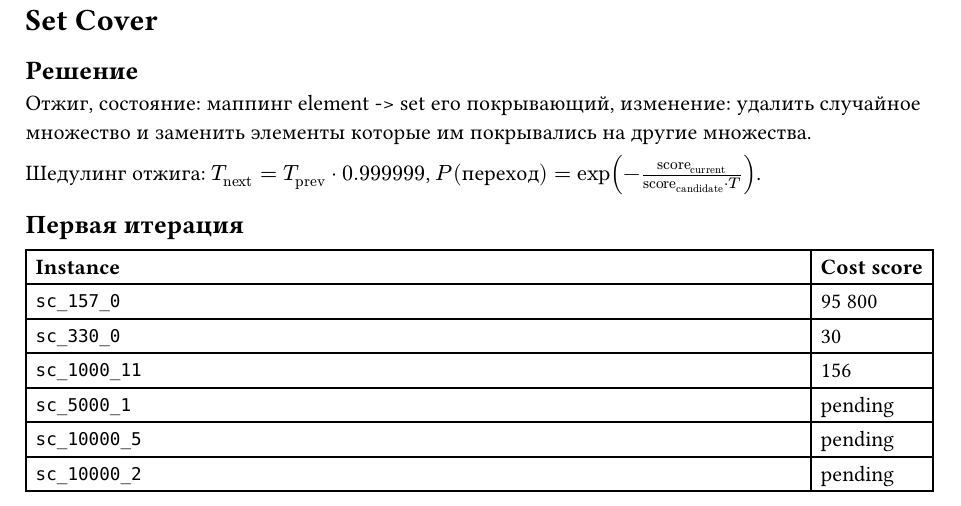
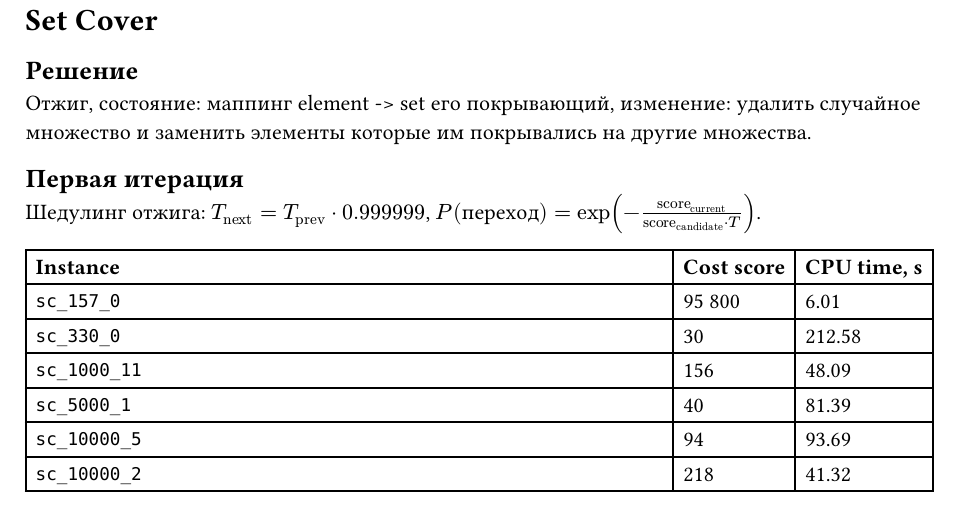
Before and after one commit to p4vook/discrete-opt, a Typst document (tasks/setcover/report.typ): part of the page, cut so that both start at the same text. Compiled offline with Typst 0.15.

Commit message:
finish evaluation

```diff
--- a/tasks/setcover/report.typ
+++ b/tasks/setcover/report.typ
@@ -4,17 +4,17 @@
 
 Отжиг, состояние: маппинг element -> set его покрывающий, изменение: удалить случайное множество и заменить элементы которые им покрывались на другие множества.
 
+== Первая итерация
+
 Шедулинг отжига: $T_"next" = T_"prev" dot 0.999999$, $P("переход") = exp(- "score"_"current" / ("score"_"candidate" dot T) )$.
 
-== Первая итерация
-
 #table(
-  columns: (1fr, auto),
-  table.header([*Instance*], [*Cost score*]),
-  [`sc_157_0`], [95 800],
-  [`sc_330_0`], [30],
-  [`sc_1000_11`], [156],
-  [`sc_5000_1`], [pending],
-  [`sc_10000_5`], [pending],
-  [`sc_10000_2`], [pending],
+  columns: (1fr, auto, auto),
+  table.header([*Instance*], [*Cost score*], [*CPU time, s*]),
+  [`sc_157_0`], [95 800], [6.01],
+  [`sc_330_0`], [30], [212.58],
+  [`sc_1000_11`], [156], [48.09],
+  [`sc_5000_1`], [40], [81.39],
+  [`sc_10000_5`], [94], [93.69],
+  [`sc_10000_2`], [218], [41.32],
 )
```
